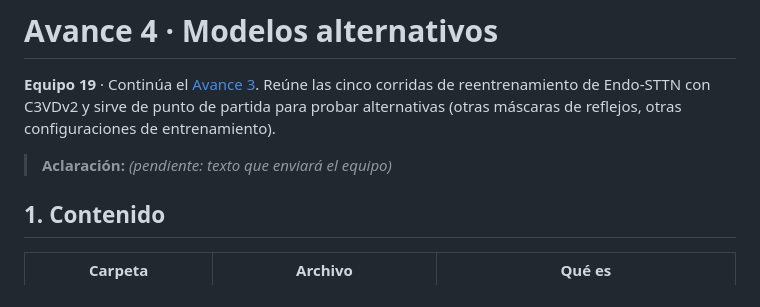
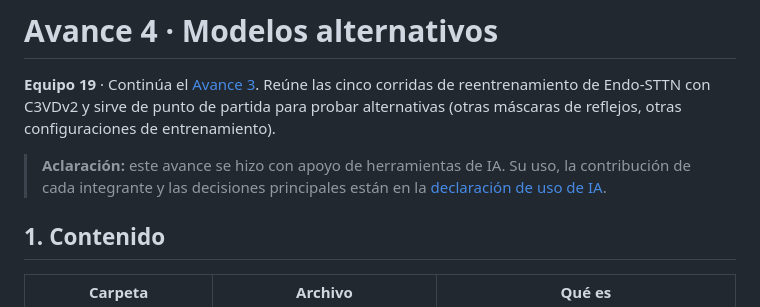
Before and after one commit to Jkalks2025/Eliminaci-n-de-artefactos-en-im-genes-de-endoscop-a, a Markdown page: Avance4_ModelosAlternativos/README.md, the part around one of its changes. Drawn GitHub-style.

```diff
--- a/Avance4_ModelosAlternativos/README.md
+++ b/Avance4_ModelosAlternativos/README.md
@@ -4,7 +4,8 @@
 reentrenamiento de Endo-STTN con C3VDv2 y sirve de punto de partida para probar alternativas (otras máscaras de
 reflejos, otras configuraciones de entrenamiento).
 
-> **Aclaración:** _(pendiente: texto que enviará el equipo)_
+> **Aclaración:** este avance se hizo con apoyo de herramientas de IA. Su uso, la contribución de cada integrante
+> y las decisiones principales están en la [declaración de uso de IA](#7-declaración-de-uso-de-ia-y-contribución-del-equipo).
 
 ## 1. Contenido
 
```
Also changed, not shown: other parts of Avance4_ModelosAlternativos/README.md (+33 -0 lines).
